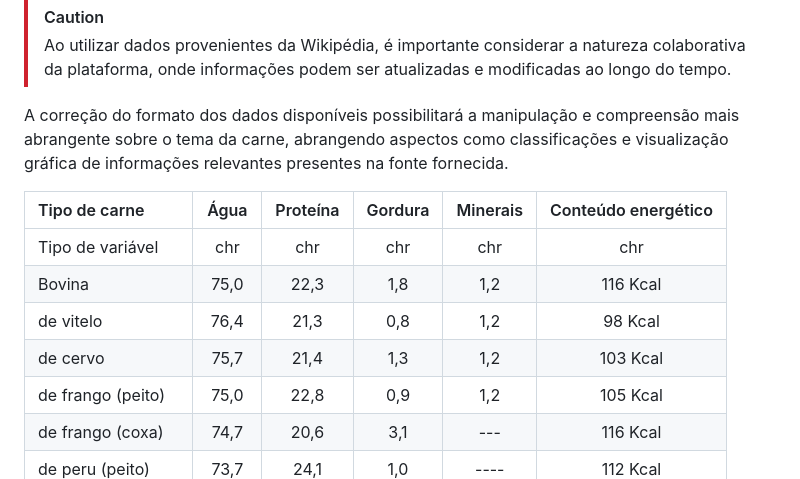
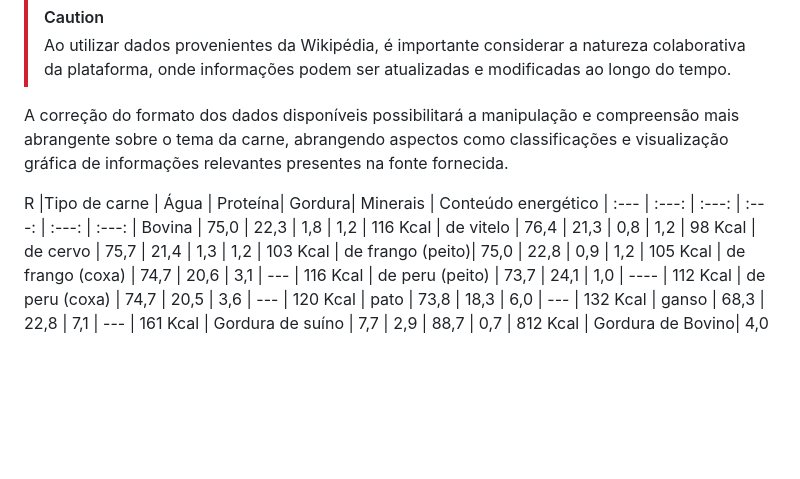
Before and after one commit to italomarquesmonteiro/WebScrapingCarne, a Markdown page: README.md, the part around the change. Drawn GitHub-style; blank space fills up the shorter version.

```diff
--- a/README.md
+++ b/README.md
@@ -49,11 +49,9 @@ A correção do formato dos dados disponíveis possibilitará a manipulação e
 
 
 
-
-
+R
 |Tipo de carne     | Água   | Proteína| Gordura| Minerais | Conteúdo energético
 | :---             | :---:  | :---:   | :---:  | :---:    | :---:
-| Tipo de variável | chr    |    chr  | chr    | chr      |  chr
 | Bovina           | 75,0   |  22,3   |  1,8   | 1,2      | 116 Kcal
 | de vitelo        | 76,4   |  21,3   |  0,8   | 1,2      | 98 Kcal
 | de cervo         | 75,7   |  21,4   |  1,3   | 1,2      | 103 Kcal
```
